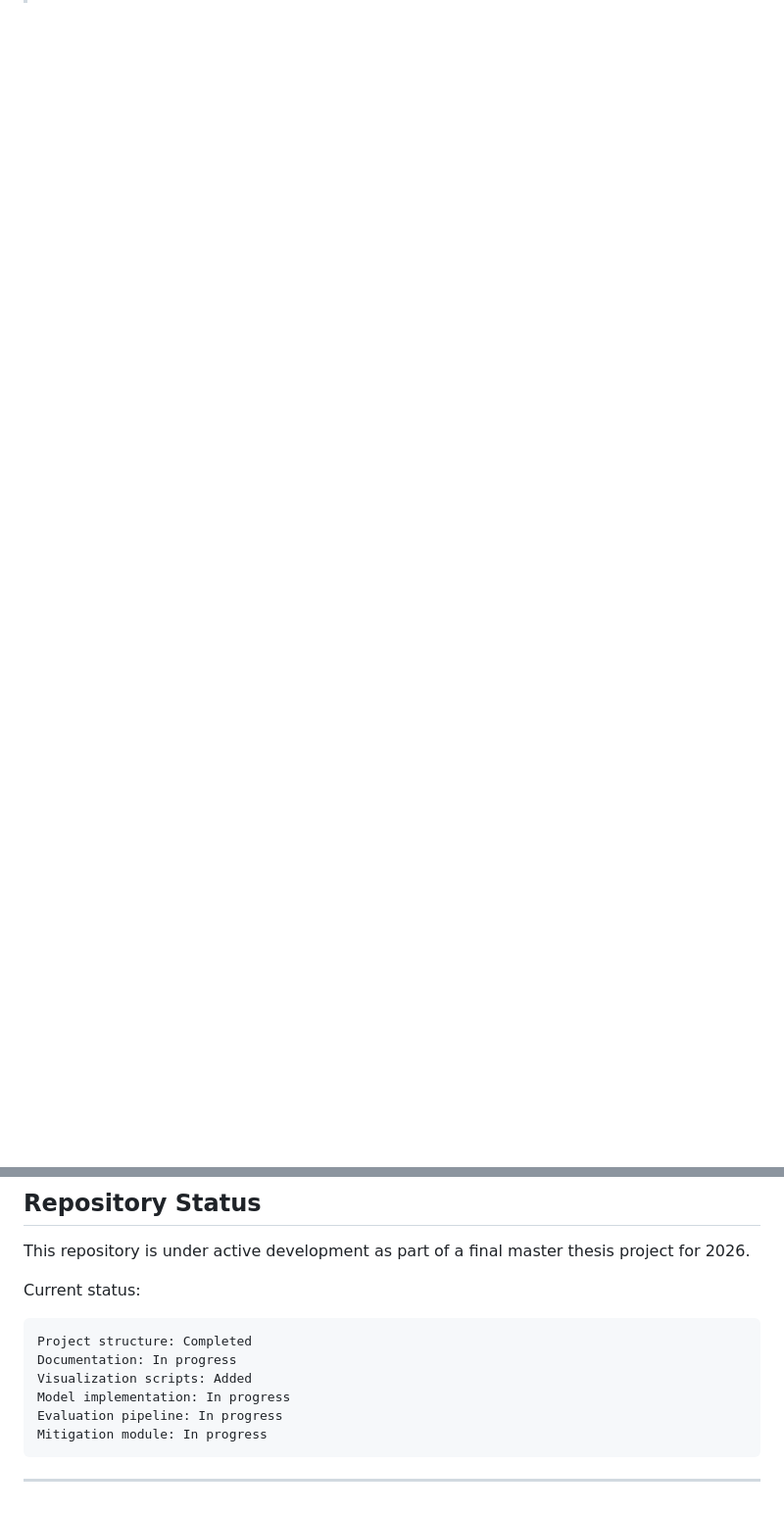
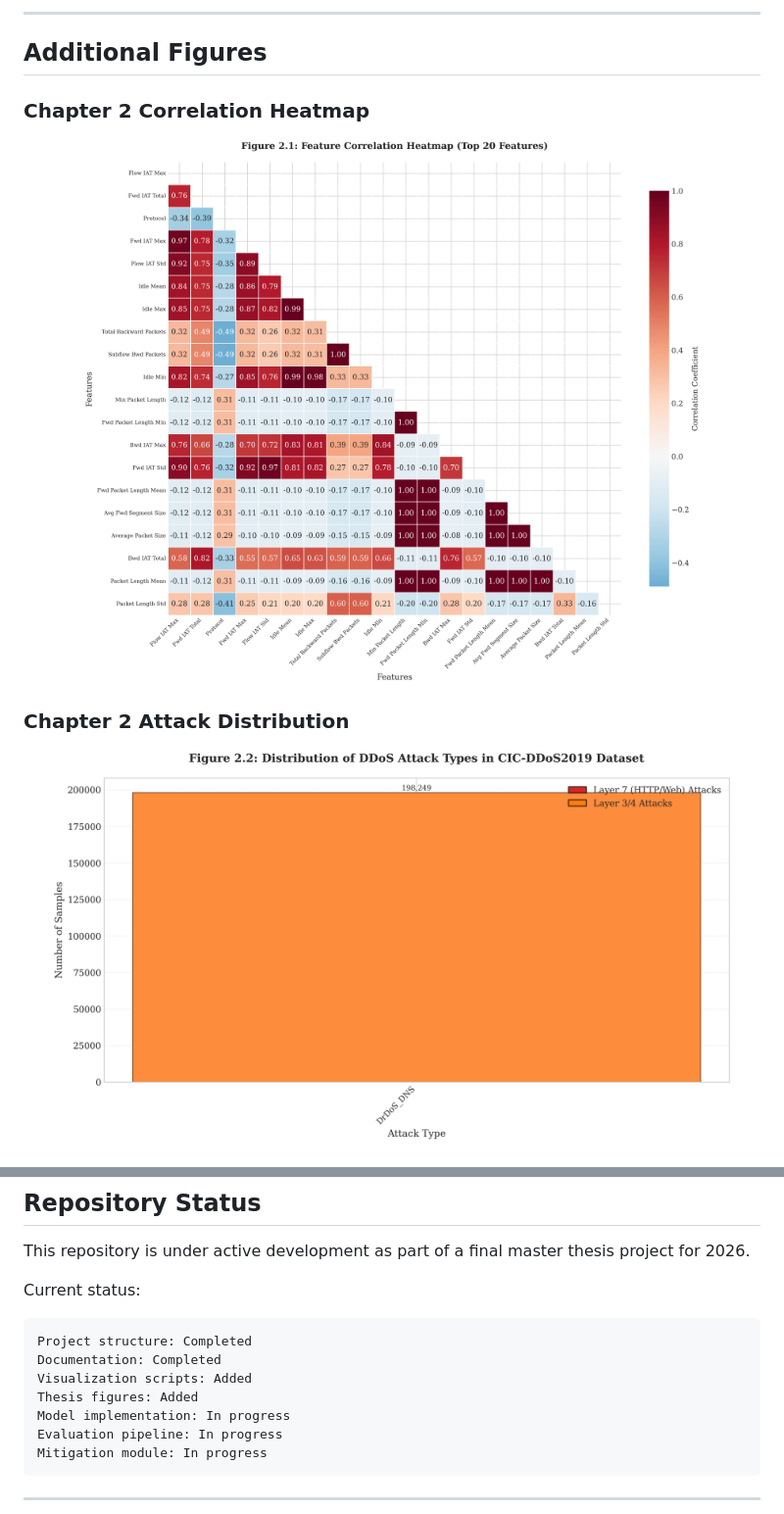
Before and after one commit to kassim206/hybrid-cnn-lstm-ddos-detection, a Markdown page: README.md, 2 parts joined by grey strips. Shown at 98% size. Drawn GitHub-style; blank space fills up the shorter version.

````diff
--- a/README.md
+++ b/README.md
@@ -95,0 +113,16 @@ The main objectives of this project are:
+---
+
+## Additional Figures
+
+### Chapter 2 Correlation Heatmap
+
+<p align="center">
+  <img src="thesis_figures/figure_2.1_correlation_heatmap.png" width="700">
+</p>
+
+### Chapter 2 Attack Distribution
+
+<p align="center">
+  <img src="thesis_figures/figure_2.2_attack_distribution.png" width="700">
+</p>
+
@@ -392,8 +461,9 @@ Current status:
 
 ```text
 Project structure: Completed
-Documentation: In progress
+Documentation: Completed
 Visualization scripts: Added
+Thesis figures: Added
 Model implementation: In progress
 Evaluation pipeline: In progress
 Mitigation module: In progress
````
Also changed, not shown: other parts of README.md (+71 -18 lines).
